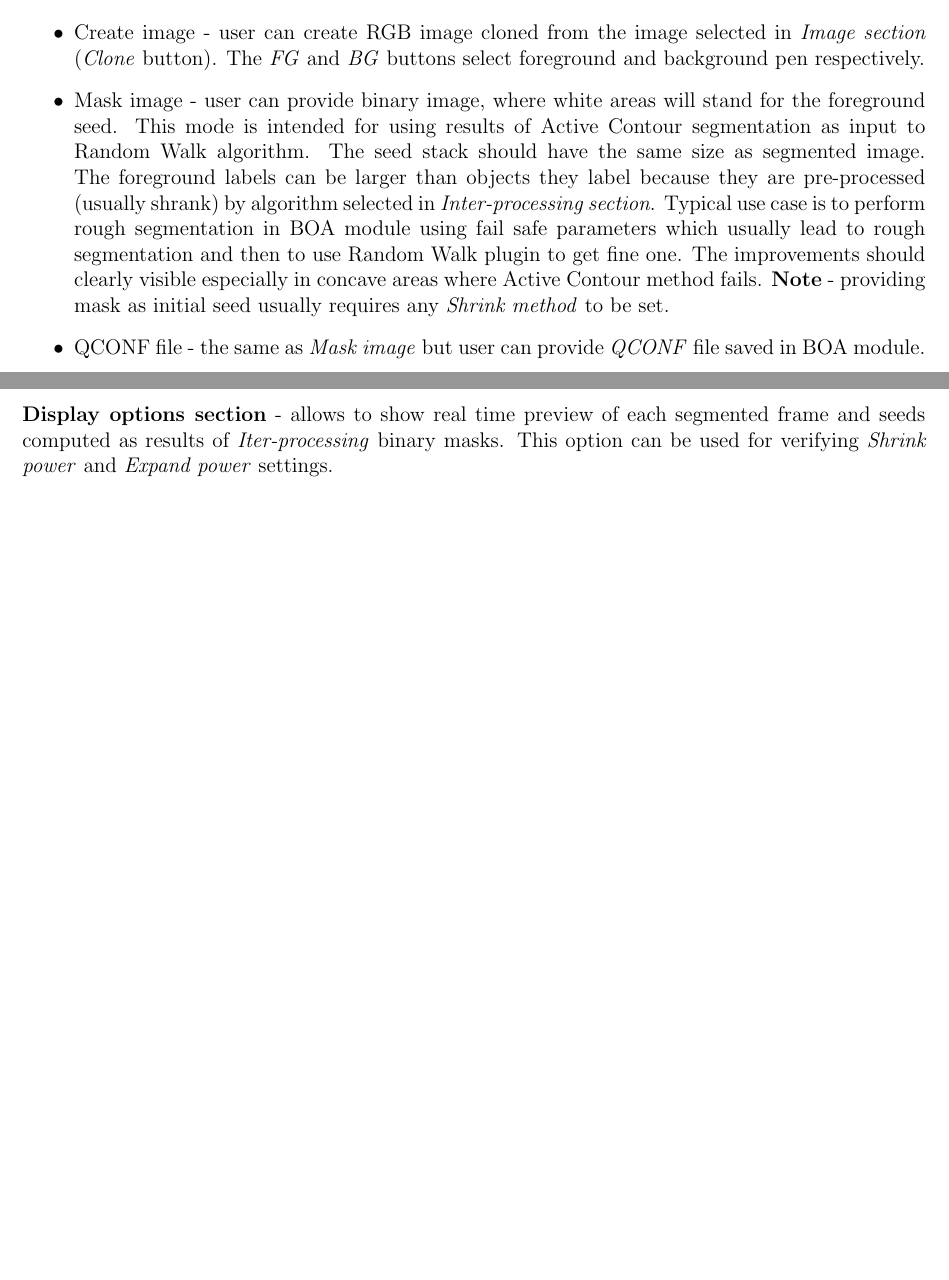
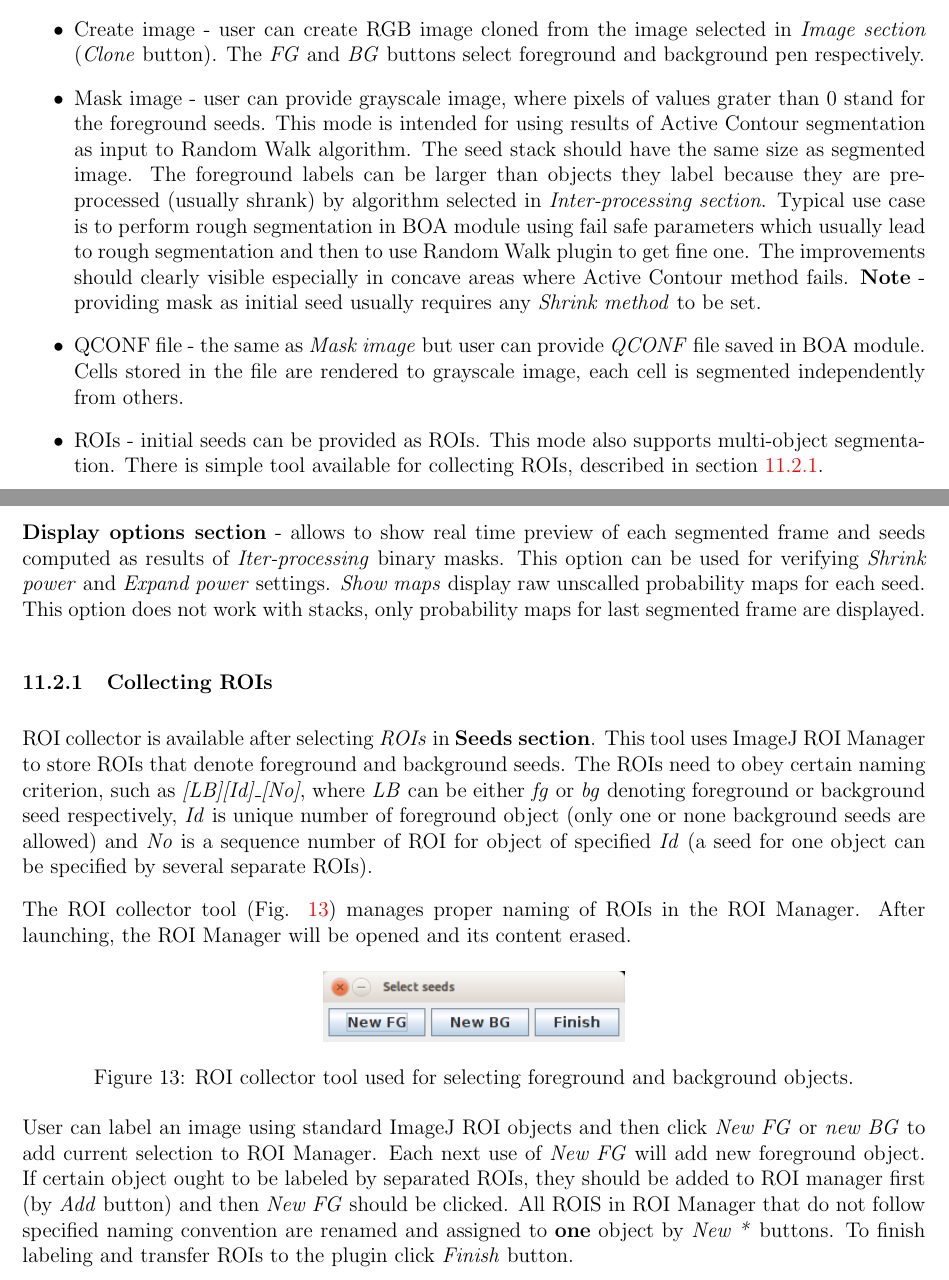
Before and after one commit to CellDynamics/QuimP-Doc, a LaTeX document (Docs/QuimP_Guide.tex): two parts of pages 29 and 32 of 51, joined at a grey line, cut so that both start at the same text, the shorter picture padded with empty space. Compiled offline with pdfLaTeX.

Commit message:
Added description of new features of RW. Fixes #15

```diff
--- a/Docs/QuimP_Guide.tex
+++ b/Docs/QuimP_Guide.tex
@@ -666,6 +671,7 @@ The RW plugin can be called outside of QuimP directly from the QuimP Bar. The ma
 	\item Create image - user can create RGB image cloned from the image selected in \textit{Image section} (\textit{Clone} button). The \textit{FG} and \textit{BG} buttons select foreground and background pen respectively.
-	\item Mask image - user can provide binary image, where white areas will stand for the foreground seed. This mode is intended for using results of Active Contour segmentation as input to Random Walk algorithm. The seed stack should have the same size as segmented image. The foreground labels can be larger than objects they label because they are pre-processed (usually shrank) by algorithm selected in \textit{Inter-processing section}. Typical use case is to perform rough segmentation in BOA module using fail safe parameters which usually lead to rough segmentation and then to use Random Walk plugin to get fine one. The improvements should clearly visible especially in concave areas where Active Contour method fails. \textbf{Note} - providing mask as initial seed usually requires any \textit{Shrink method} to be set.
-	\item QCONF file - the same as \textit{Mask image} but user can provide \textit{QCONF} file saved in BOA module.
+	\item Mask image - user can provide grayscale image, where pixels of values grater than 0 stand for the foreground seeds. This mode is intended for using results of Active Contour segmentation as input to Random Walk algorithm. The seed stack should have the same size as segmented image. The foreground labels can be larger than objects they label because they are pre-processed (usually shrank) by algorithm selected in \textit{Inter-processing section}. Typical use case is to perform rough segmentation in BOA module using fail safe parameters which usually lead to rough segmentation and then to use Random Walk plugin to get fine one. The improvements should clearly visible especially in concave areas where Active Contour method fails. \textbf{Note} - providing mask as initial seed usually requires any \textit{Shrink method} to be set.
+	\item QCONF file - the same as \textit{Mask image} but user can provide \textit{QCONF} file saved in BOA module. Cells stored in the file are rendered to grayscale image, each cell is segmented independently from others.
+	\item ROIs - initial seeds can be provided as ROIs. This mode also supports multi-object segmentation. There is simple tool available for collecting ROIs, described in section \ref{sec:CollectingROIs}.
 \end{itemize}
 
 \textbf{Dynamic section} - its content depends on selected seed source.
@@ -724,7 +730,22 @@ The RW plugin can be called outside of QuimP directly from the QuimP Bar. The ma
 	\item Cut output - output mask will be cut by input mask. This option assures that resulting mask is not larger than the seed mask.
 \end{itemize}
 
-\textbf{Display options section} - allows to show real time preview of each segmented frame and seeds computed as results of \textit{Iter-processing} binary masks. This option can be used for verifying \textit{Shrink power} and \textit{Expand power} settings.
+\textbf{Display options section} - allows to show real time preview of each segmented frame and seeds computed as results of \textit{Iter-processing} binary masks. This option can be used for verifying \textit{Shrink power} and \textit{Expand power} settings. \textit{Show maps} display raw unscalled probability maps for each seed. This option does not work with stacks, only probability maps for last segmented frame are displayed.
+
+\subsubsection{Collecting ROIs}
+\label{sec:CollectingROIs}
+ROI collector is available after selecting \textit{ROIs} in \textbf{Seeds section}. This tool uses ImageJ ROI Manager to store ROIs that denote foreground and background seeds. The ROIs need to obey certain naming criterion, such as \textit{[LB][Id]\_[No]}, where \textit{LB} can be either \textit{fg} or \textit{bg} denoting foreground or background seed respectively, \textit{Id} is unique number of foreground object (only one or none background seeds are allowed) and \textit{No} is a sequence number of ROI for object of specified \textit{Id} (a seed for one object can be specified by several separate ROIs).
+
+The ROI collector tool (Fig. \ref{fig:RoiTool}) manages proper naming of ROIs in the ROI Manager. After launching, the ROI Manager will be opened and its content erased.
+
+\begin{figure}[ht]
+	\centering
+	\includegraphics[width=6cm]{RoiTool.png}
+	\caption{ROI collector tool used for selecting foreground and background objects.}
+	\label{fig:RoiTool}
+\end{figure}
+
+User can label an image using standard ImageJ ROI objects and then click \textit{New FG} or \textit{new BG} to add current selection to ROI Manager. Each next use of \textit{New FG} will add new foreground object. If certain object ought to be labeled by separated ROIs, they should be added to ROI manager first (by \textit{Add} button) and then \textit{New FG} should be clicked. All ROIS in ROI Manager that do not follow specified naming convention are renamed and assigned to \textbf{one} object by \textit{New *} buttons. To finish labeling and transfer ROIs to the plugin click \textit{Finish} button.
 
 \subsubsection{Random Walker Segmentation Workflow}
 %TODO Add exampample of fine processing
```
Also changed, not shown: Docs/RandomWalkWindow.png, Docs/RoiTool.png (added), Docs/QuimP_Guide.tex (23 more changed lines).
